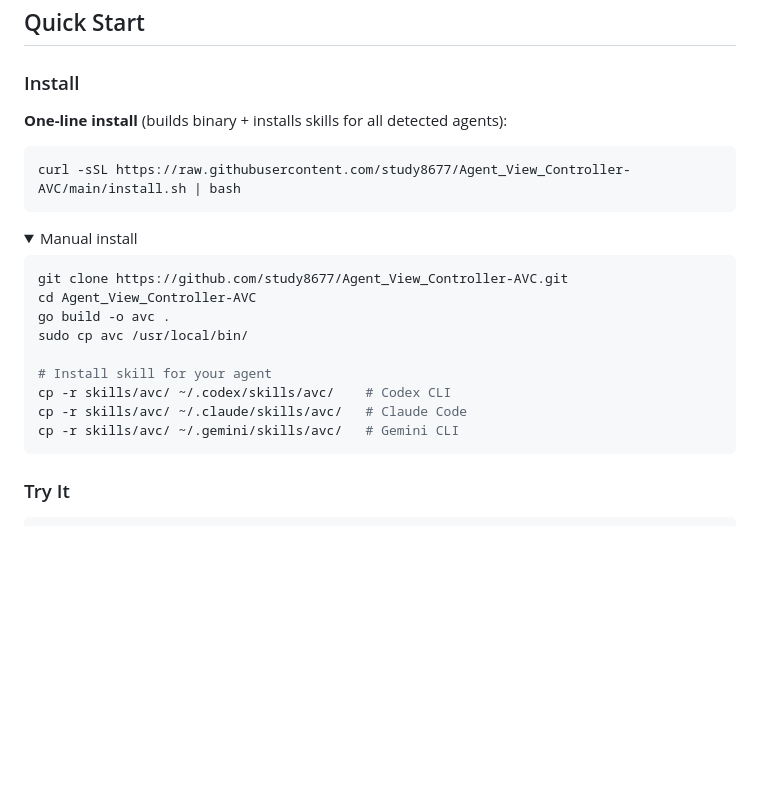
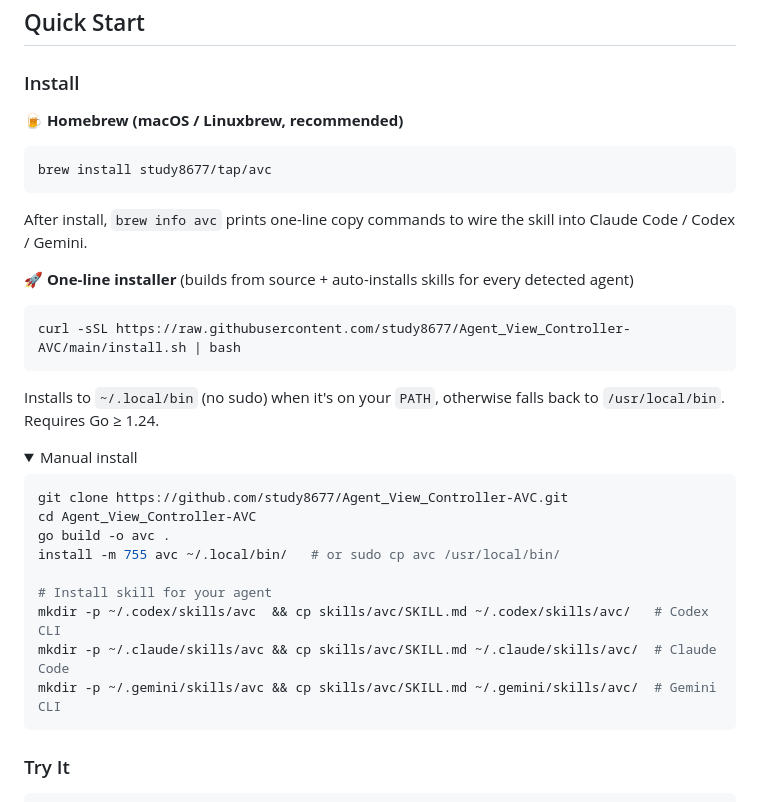
Before and after one commit to study8677/Agent_View_Controller-AVC, a Markdown page: README.md, the part around the change. GitHub-like rendering; folded sections open; blank space fills up the shorter version.

````diff
--- a/README.md
+++ b/README.md
@@ -47,11 +47,21 @@ AVC pipe:           agent | avc                    (visual processing)
 
 ### Install
 
-**One-line install** (builds binary + installs skills for all detected agents):
+**🍺 Homebrew (macOS / Linuxbrew, recommended)**
+
+```bash
+brew install study8677/tap/avc
+```
+
+After install, `brew info avc` prints one-line copy commands to wire the skill into Claude Code / Codex / Gemini.
+
+**🚀 One-line installer** (builds from source + auto-installs skills for every detected agent)
 
 ```bash
 curl -sSL https://raw.githubusercontent.com/study8677/Agent_View_Controller-AVC/main/install.sh | bash
 ```
+
+Installs to `~/.local/bin` (no sudo) when it's on your `PATH`, otherwise falls back to `/usr/local/bin`. Requires Go ≥ 1.24.
 
 <details>
 <summary>Manual install</summary>
@@ -60,12 +70,12 @@ curl -sSL https://raw.githubusercontent.com/study8677/Agent_View_Controller-AVC/
 git clone https://github.com/study8677/Agent_View_Controller-AVC.git
 cd Agent_View_Controller-AVC
 go build -o avc .
-sudo cp avc /usr/local/bin/
+install -m 755 avc ~/.local/bin/   # or sudo cp avc /usr/local/bin/
 
 # Install skill for your agent
-cp -r skills/avc/ ~/.codex/skills/avc/    # Codex CLI
-cp -r skills/avc/ ~/.claude/skills/avc/   # Claude Code
-cp -r skills/avc/ ~/.gemini/skills/avc/   # Gemini CLI
+mkdir -p ~/.codex/skills/avc  && cp skills/avc/SKILL.md ~/.codex/skills/avc/   # Codex CLI
+mkdir -p ~/.claude/skills/avc && cp skills/avc/SKILL.md ~/.claude/skills/avc/  # Claude Code
+mkdir -p ~/.gemini/skills/avc && cp skills/avc/SKILL.md ~/.gemini/skills/avc/  # Gemini CLI
 ```
 
 </details>
````
Also changed, not shown: README_CN.md (+15 -5 lines).
